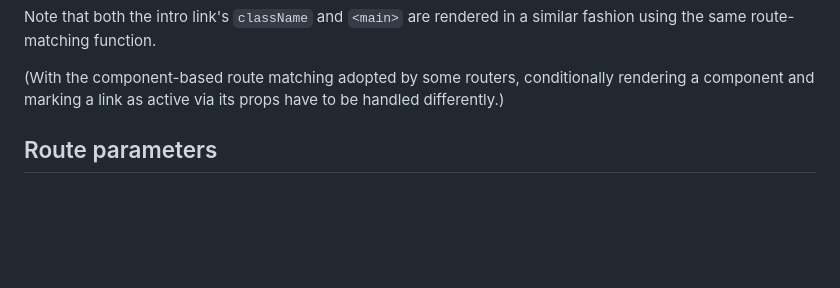
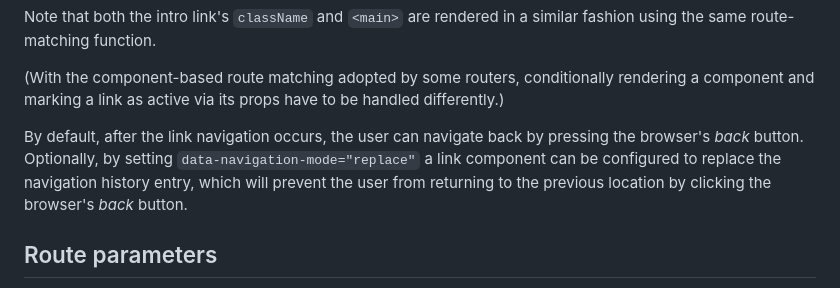
Before and after one commit to axtk/routescape, a Markdown page: README.md, the part around the change. GitHub-like rendering; blank space fills up the shorter version.

Commit message:
add note on navigation mode to readme

```diff
--- a/README.md
+++ b/README.md
@@ -42,6 +42,8 @@ The functional route matching by means of `withRoute()` offers a simple and cons
 Note that both the intro link's `className` and `<main>` are rendered in a similar fashion using the same route-matching function.
 
 (With the component-based route matching adopted by some routers, conditionally rendering a component and marking a link as active via its props have to be handled differently.)
+
+By default, after the link navigation occurs, the user can navigate back by pressing the browser's *back* button. Optionally, by setting `data-navigation-mode="replace"` a link component can be configured to replace the navigation history entry, which will prevent the user from returning to the previous location by clicking the browser's *back* button.
 
 ## Route parameters
 
```
